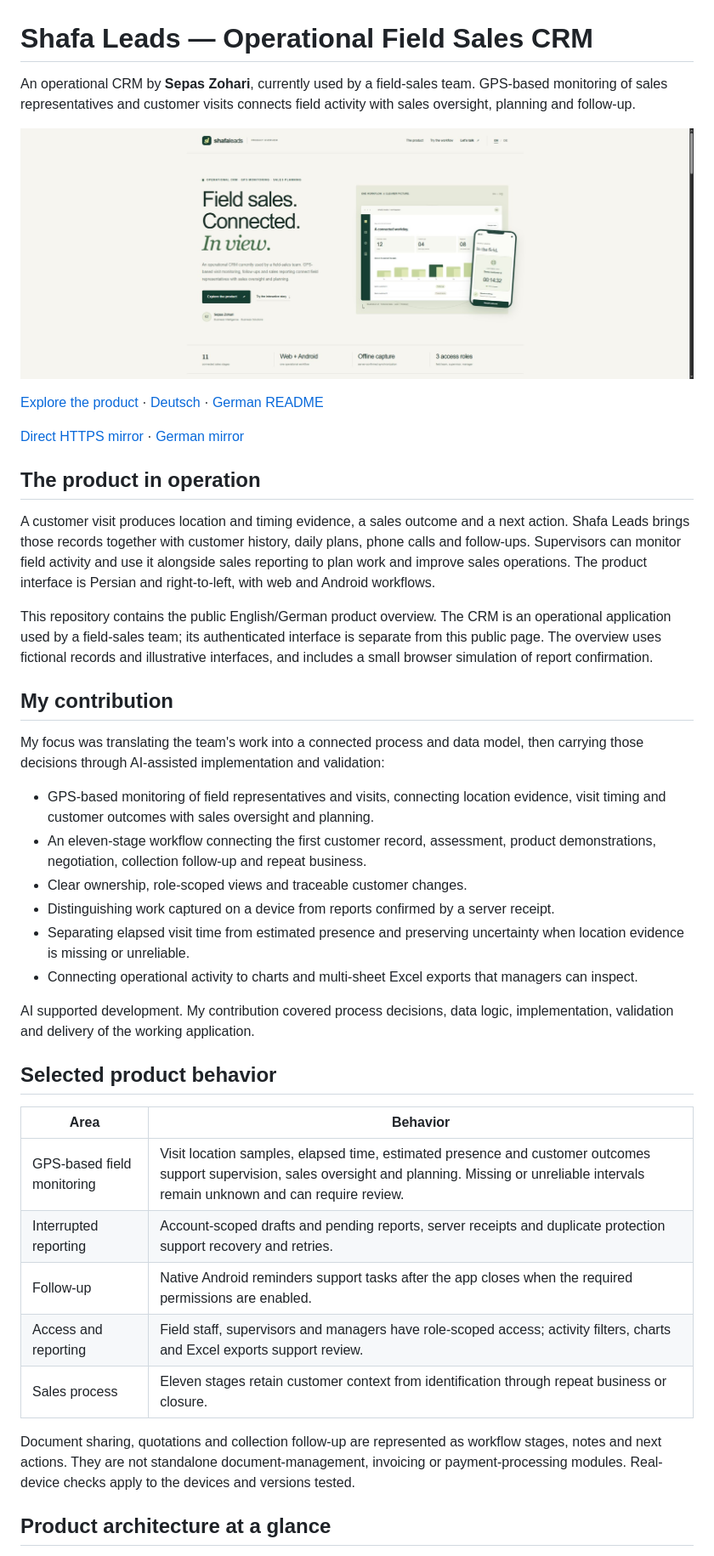
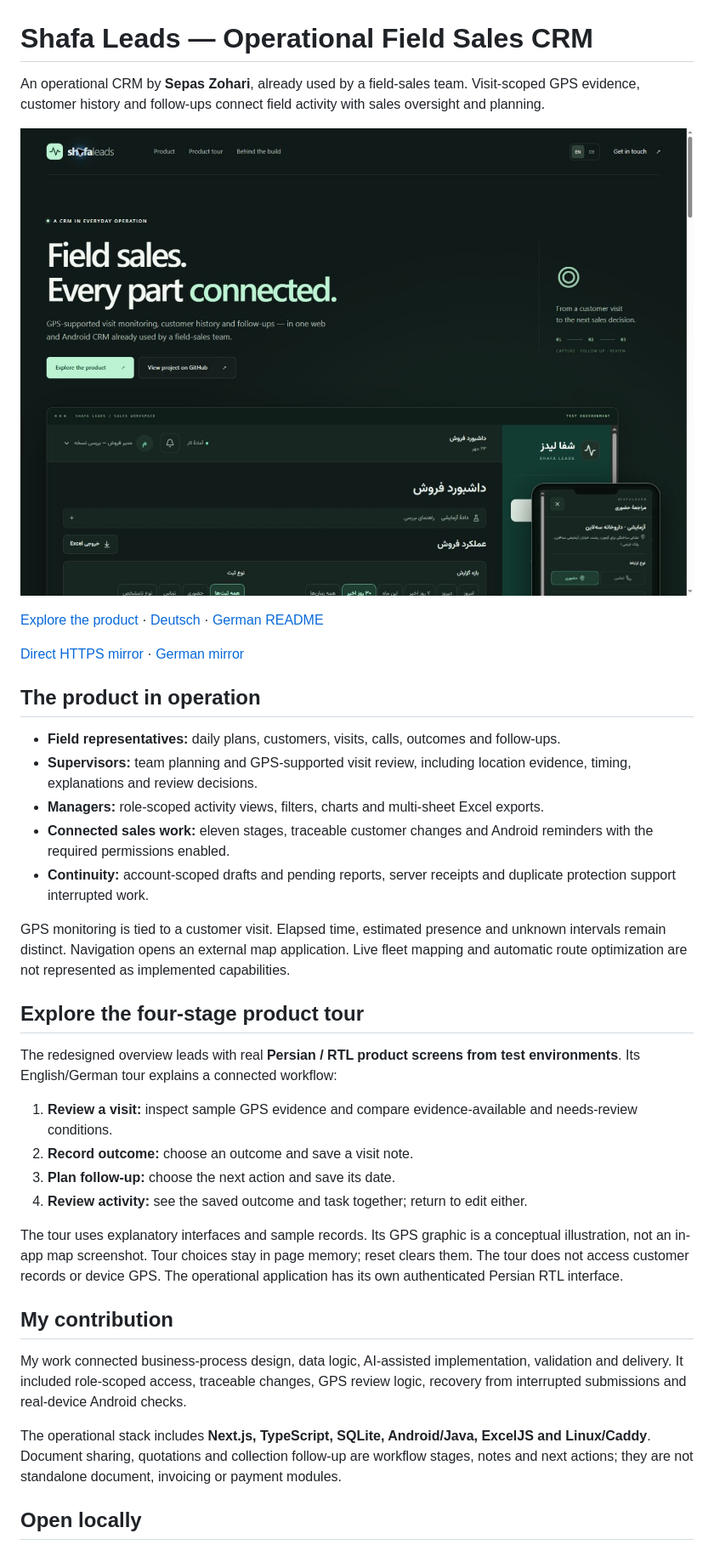
Before and after one commit to SZohari/shafa-leads-case-study, a Markdown page: README.md, the part around one of its changes. Shown at 85% size. Rendered like a GitHub page; pictures changed too: assets/shafa-leads-overview.jpg.

Commit message:
Redesign product overview around operational field-sales workflows

```diff
--- a/README.md
+++ b/README.md
@@ -1,4 +1,4 @@
 # Shafa Leads — Operational Field Sales CRM
 
-An operational CRM by **Sepas Zohari**, currently used by a field-sales team. GPS-based monitoring of sales representatives and customer visits connects field activity with sales oversight, planning and follow-up.
+An operational CRM by **Sepas Zohari**, already used by a field-sales team. Visit-scoped GPS evidence, customer history and follow-ups connect field activity with sales oversight and planning.
 
@@ -10,34 +10,30 @@ An operational CRM by **Sepas Zohari**, currently used by a field-sales team. GP
 
 ## The product in operation
 
-A customer visit produces location and timing evidence, a sales outcome and a next action. Shafa Leads brings those records together with customer history, daily plans, phone calls and follow-ups. Supervisors can monitor field activity and use it alongside sales reporting to plan work and improve sales operations. The product interface is Persian and right-to-left, with web and Android workflows.
+- **Field representatives:** daily plans, customers, visits, calls, outcomes and follow-ups.
+- **Supervisors:** team planning and GPS-supported visit review, including location evidence, timing, explanations and review decisions.
+- **Managers:** role-scoped activity views, filters, charts and multi-sheet Excel exports.
+- **Connected sales work:** eleven stages, traceable customer changes and Android reminders with the required permissions enabled.
+- **Continuity:** account-scoped drafts and pending reports, server receipts and duplicate protection support interrupted work.
 
-This repository contains the public English/German product overview. The CRM is an operational application used by a field-sales team; its authenticated interface is separate from this public page. The overview uses fictional records and illustrative interfaces, and includes a small browser simulation of report confirmation.
+GPS monitoring is tied to a customer visit. Elapsed time, estimated presence and unknown intervals remain distinct. Navigation opens an external map application. Live fleet mapping and automatic route optimization are not represented as implemented capabilities.
+
+## Explore the four-stage product tour
+
+The redesigned overview leads with real **Persian / RTL product screens from test environments**. Its English/German tour explains a connected workflow:
+
+1. **Review a visit:** inspect sample GPS evidence and compare evidence-available and needs-review conditions.
+2. **Record outcome:** choose an outcome and save a visit note.
+3. **Plan follow-up:** choose the next action and save its date.
+4. **Review activity:** see the saved outcome and task together; return to edit either.
+
+The tour uses explanatory interfaces and sample records. Its GPS graphic is a conceptual illustration, not an in-app map screenshot. Tour choices stay in page memory; reset clears them. The tour does not access customer records or device GPS. The operational application has its own authenticated Persian RTL interface.
 
 ## My contribution
 
-My focus was translating the team's work into a connected process and data model, then carrying those decisions through AI-assisted implementation and validation:
+My work connected business-process design, data logic, AI-assisted implementation, validation and delivery. It included role-scoped access, traceable changes, GPS review logic, recovery from interrupted submissions and real-device Android checks.
 
-- GPS-based monitoring of field representatives and visits, connecting location evidence, visit timing and customer outcomes with sales oversight and planning.
-- An eleven-stage workflow connecting the first customer record, assessment, product demonstrations, negotiation, collection follow-up and repeat business.
-- Clear ownership, role-scoped views and traceable customer changes.
-- Distinguishing work captured on a device from reports confirmed by a server receipt.
-- Separating elapsed visit time from estimated presence and preserving uncertainty when location evidence is missing or unreliable.
-- Connecting operational activity to charts and multi-sheet Excel exports that managers can inspect.
+The operational stack includes **Next.js, TypeScript, SQLite, Android/Java, ExcelJS and Linux/Caddy**. Document sharing, quotations and collection follow-up are workflow stages, notes and next actions; they are not standalone document, invoicing or payment modules.
 
-AI supported development. My contribution covered process decisions, data logic, implementation, validation and delivery of the working application.
+## Open locally
 
-## Selected product behavior
-
-| Area | Behavior |
-| --- | --- |
-| GPS-based field monitoring | Visit location samples, elapsed time, estimated presence and customer outcomes support supervision, sales oversight and planning. Missing or unreliable intervals remain unknown and can require review. |
-| Interrupted reporting | Account-scoped drafts and pending reports, server receipts and duplicate protection support recovery and retries. |
-| Follow-up | Native Android reminders support tasks after the app closes when the required permissions are enabled. |
-| Access and reporting | Field staff, supervisors and managers have role-scoped access; activity filters, charts and Excel exports support review. |
-| Sales process | Eleven stages retain customer context from identification through repeat business or closure. |
-
-Document sharing, quotations and collection follow-up are represented as workflow stages, notes and next actions. They are not standalone document-management, invoicing or payment-processing modules. Real-device checks apply to the devices and versions tested.
-
-## Product architecture at a glance
-
```
Also changed, not shown: other parts of README.md (+2 -36 lines), README-DE.md (+25 -24 lines), 1 other file.
